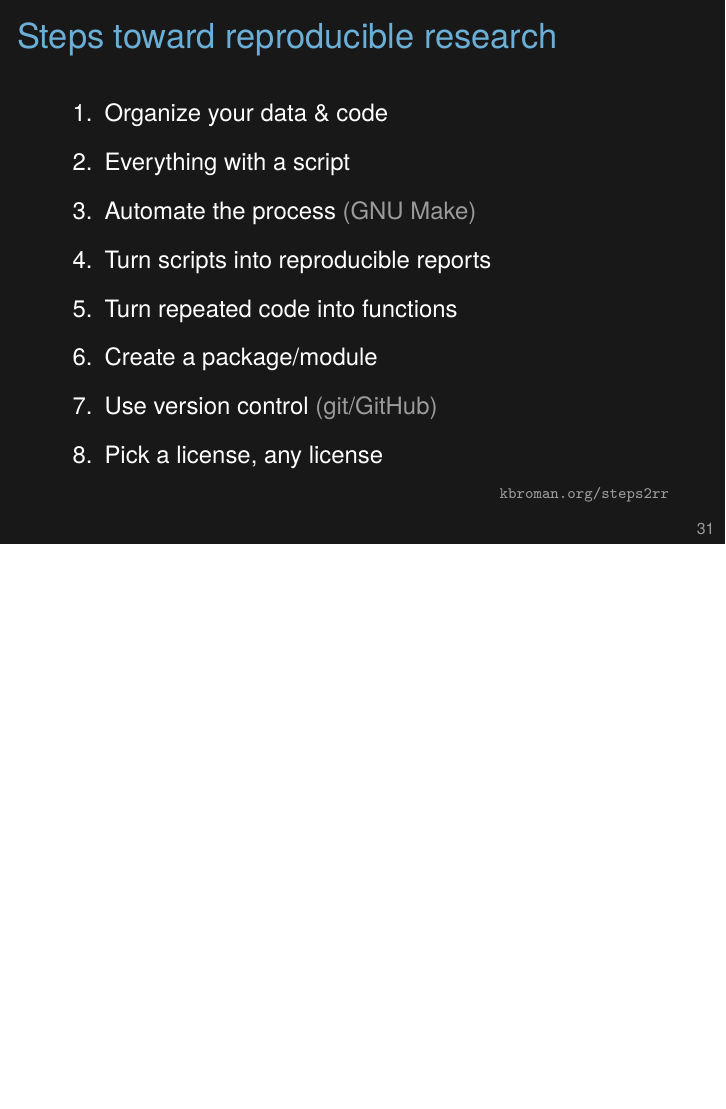
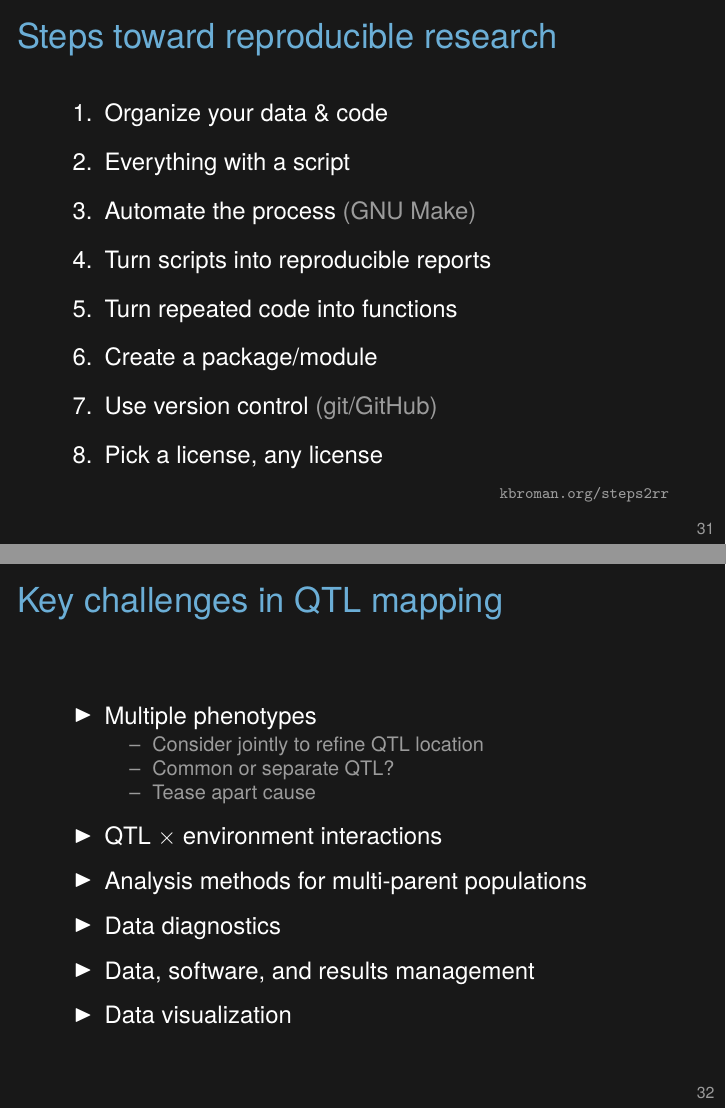
Before and after one commit to kbroman/PBPG957_Sp2018, LaTeX slides (IntroLec/qtl_intro.tex): page 39 of 40 before the commit and pages 39 and 40 of 41 after it, the two joined at a grey line, the shorter picture padded with empty space. Compiled offline with XeLaTeX.

Commit message:
Intro lec: add slide with summary of challenges

```diff
--- a/IntroLec/qtl_intro.tex
+++ b/IntroLec/qtl_intro.tex
@@ -374,6 +374,25 @@
 \end{frame}
 
 
+\begin{frame}[c]{Key challenges in QTL mapping}
+
+  \bbi
+\item Multiple phenotypes
+  \bi
+\item Consider jointly to refine QTL location
+\item Common or separate QTL?
+\item Tease apart cause
+  \ei
+\item QTL $\times$ environment interactions
+\item Analysis methods for multi-parent populations
+\item Data diagnostics
+\item Data, software, and results management
+\item Data visualization
+  \ei
+\end{frame}
+
+
+
 
 \begin{frame}[c]{}
 
```
